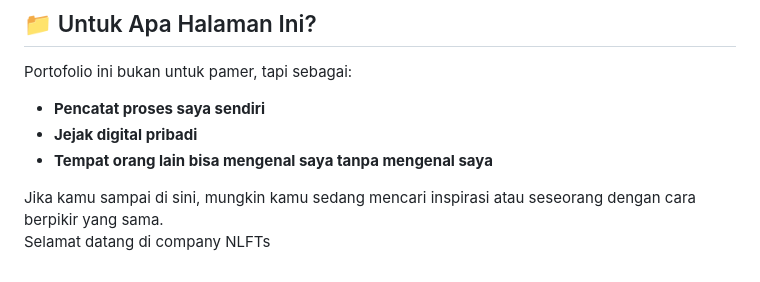
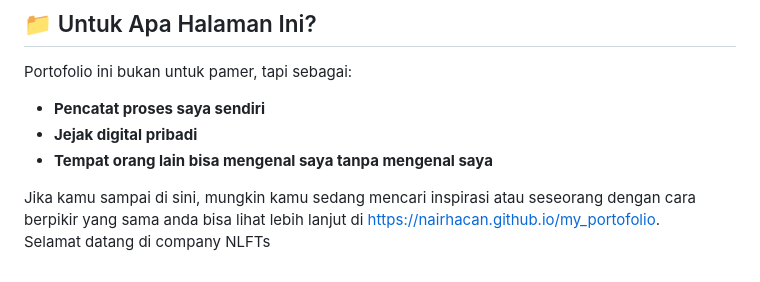
Before and after one commit to nairhacan/my_portofolio, a Markdown page: README.md, the part around the change. Rendered like a GitHub page.

```diff
--- a/README.md
+++ b/README.md
@@ -64,5 +64,5 @@ Portofolio ini bukan untuk pamer, tapi sebagai:
 - **Jejak digital pribadi**
 - **Tempat orang lain bisa mengenal saya tanpa mengenal saya**
 
-Jika kamu sampai di sini, mungkin kamu sedang mencari inspirasi atau seseorang dengan cara berpikir yang sama.
+Jika kamu sampai di sini, mungkin kamu sedang mencari inspirasi atau seseorang dengan cara berpikir yang sama anda bisa lihat lebih lanjut di https://nairhacan.github.io/my_portofolio.
 Selamat datang di company NLFTs
```
